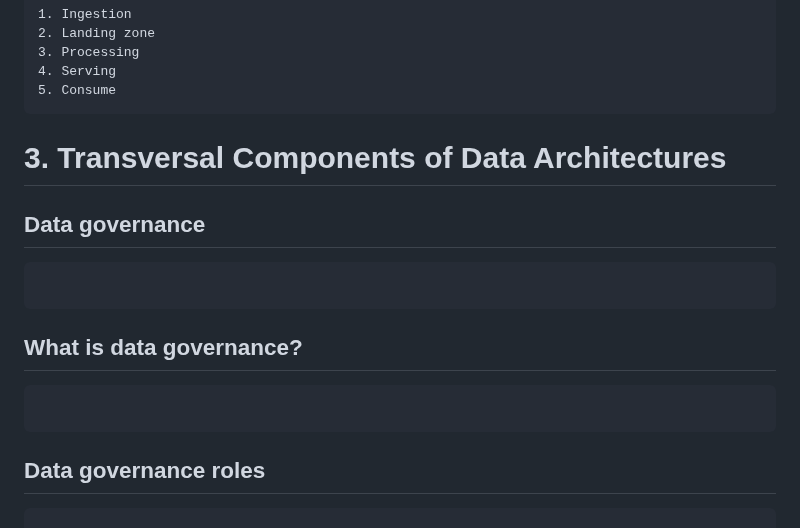
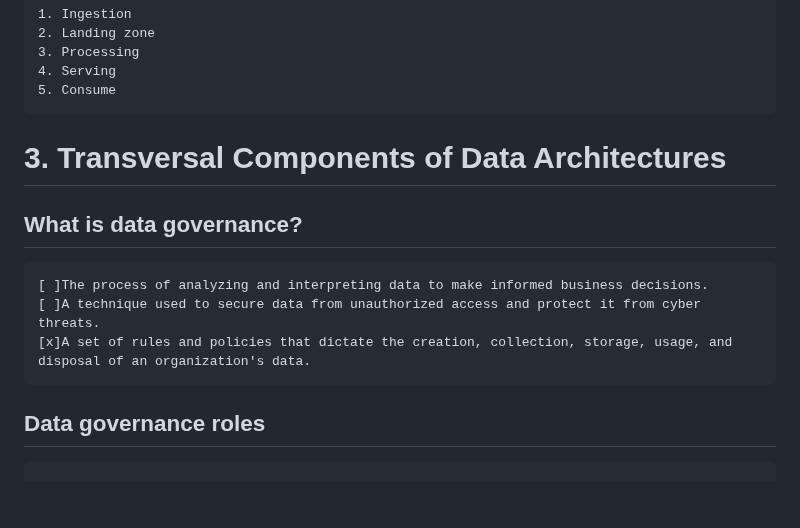
Before and after one commit to nabinno/dojo, a Markdown page: datacamp/understanding_modern_data_architecture.md, the part around the change. GitHub-like rendering; blank space fills up the shorter version.

Commit message:
DataCamp - Submit "Understanding Modern Data Architecture" - 3 - What is data governance?

````diff
--- a/datacamp/understanding_modern_data_architecture.md
+++ b/datacamp/understanding_modern_data_architecture.md
@@ -219,14 +219,11 @@ RDBMS:
 
 
 # 3. Transversal Components of Data Architectures
-## Data governance
-```
-
-```
-
 ## What is data governance?
 ```
-
+[ ]The process of analyzing and interpreting data to make informed business decisions.
+[ ]A technique used to secure data from unauthorized access and protect it from cyber threats.
+[x]A set of rules and policies that dictate the creation, collection, storage, usage, and disposal of an organization's data.
 ```
 
 ## Data governance roles
````
